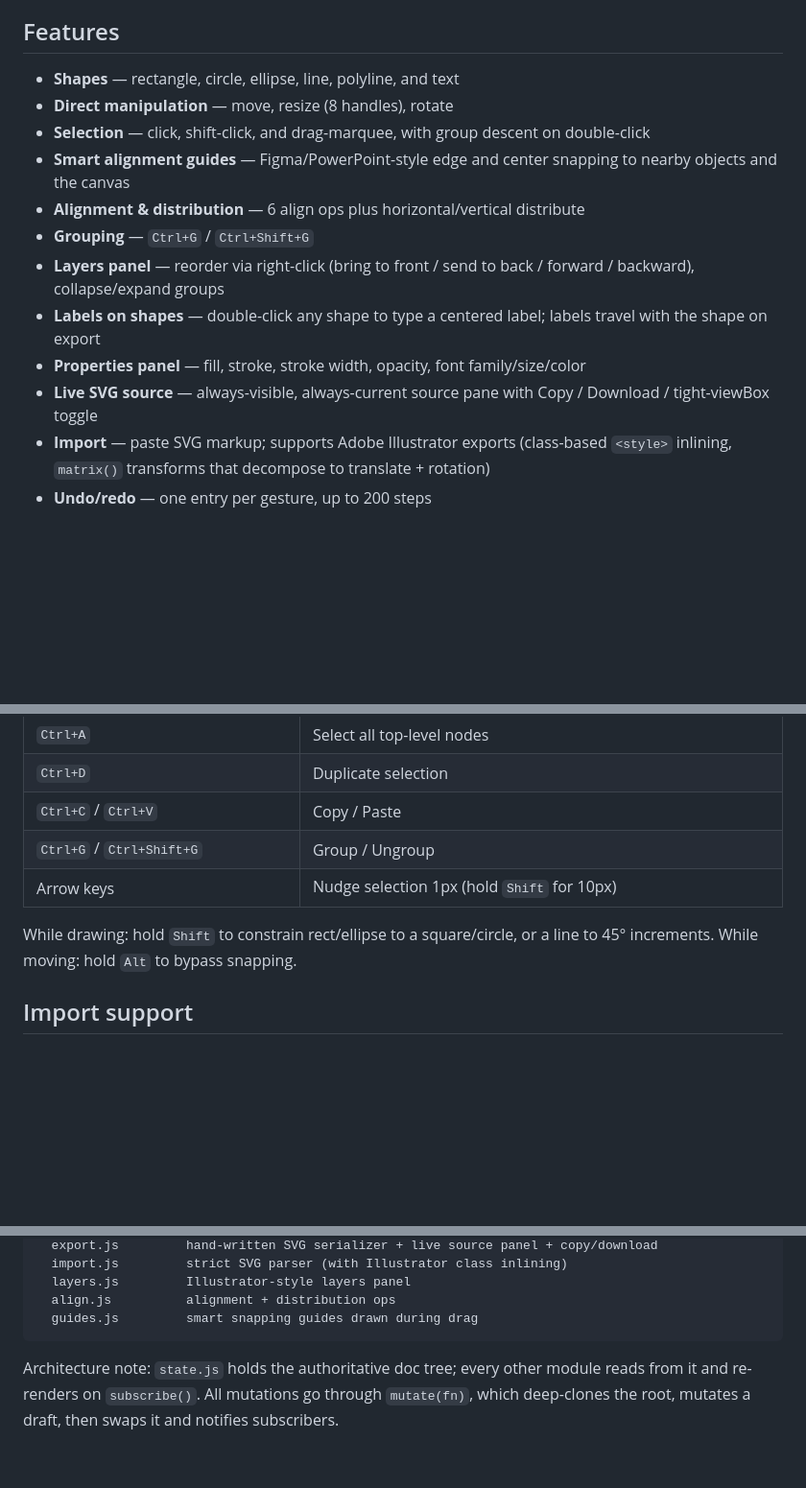
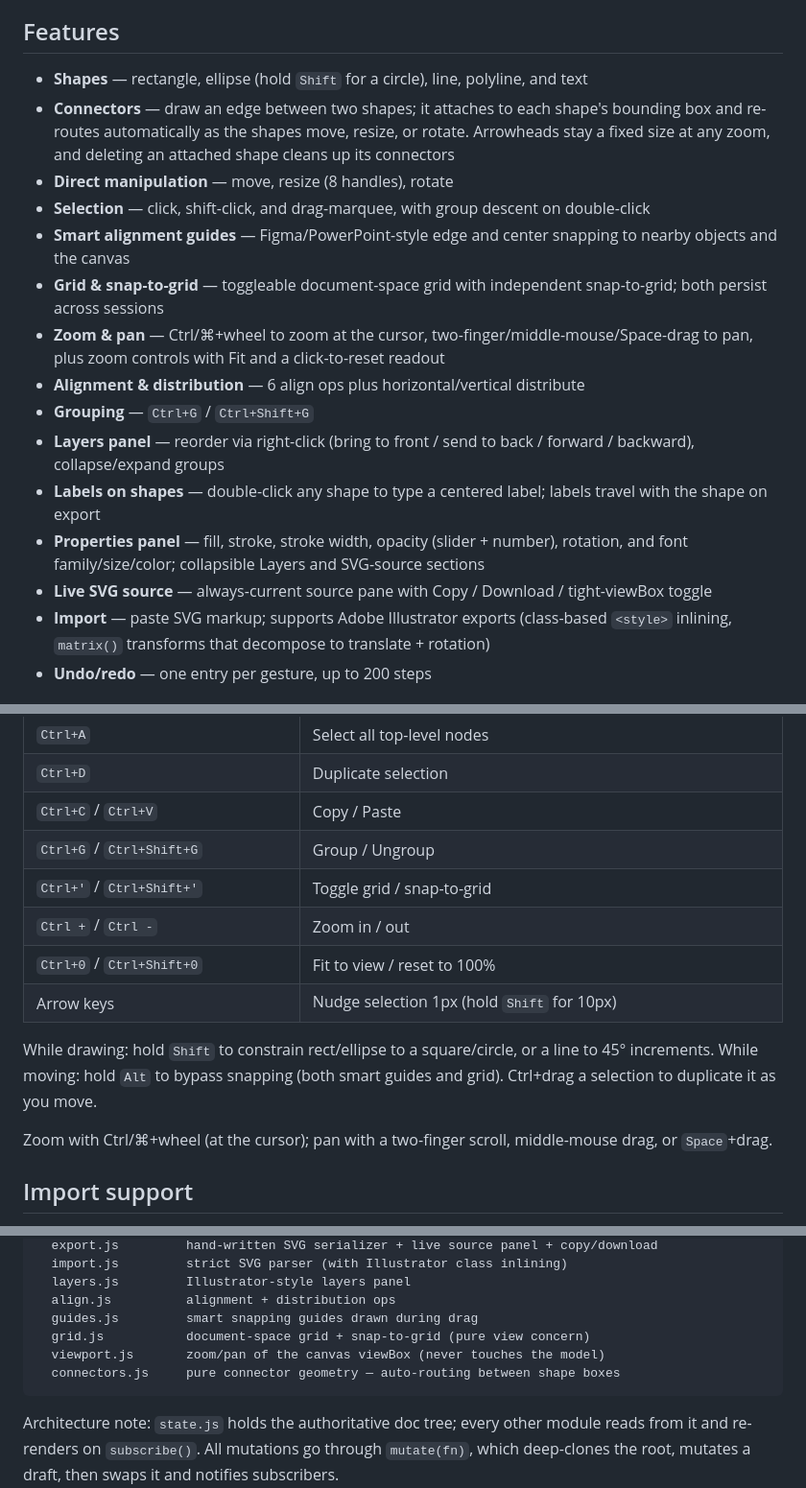
Before and after one commit to anilyesilkaya/euclid, a Markdown page: README.md, 3 parts joined by grey strips. Shown at 96% size. GitHub-like rendering; blank space fills up the shorter version.

Commit message:
Update README for zoom/pan, grid, connectors, and tool changes
Bring the docs current with the canvas-dynamics work: connectors,
grid + snap-to-grid, zoom/pan, rotation and opacity-number inputs,
collapsible panels, and the circle-tool → Shift+Ellipse change.
Refresh the shortcut table and project layout accordingly.

````diff
--- a/README.md
+++ b/README.md
@@ -4,16 +4,19 @@ A tiny, zero-dependency SVG editor that runs in the browser. Draw primitives, ar
 
 ## Features
 
-- **Shapes** — rectangle, circle, ellipse, line, polyline, and text
+- **Shapes** — rectangle, ellipse (hold `Shift` for a circle), line, polyline, and text
+- **Connectors** — draw an edge between two shapes; it attaches to each shape's bounding box and re-routes automatically as the shapes move, resize, or rotate. Arrowheads stay a fixed size at any zoom, and deleting an attached shape cleans up its connectors
 - **Direct manipulation** — move, resize (8 handles), rotate
 - **Selection** — click, shift-click, and drag-marquee, with group descent on double-click
 - **Smart alignment guides** — Figma/PowerPoint-style edge and center snapping to nearby objects and the canvas
+- **Grid & snap-to-grid** — toggleable document-space grid with independent snap-to-grid; both persist across sessions
+- **Zoom & pan** — Ctrl/⌘+wheel to zoom at the cursor, two-finger/middle-mouse/Space-drag to pan, plus zoom controls with Fit and a click-to-reset readout
 - **Alignment & distribution** — 6 align ops plus horizontal/vertical distribute
 - **Grouping** — `Ctrl+G` / `Ctrl+Shift+G`
 - **Layers panel** — reorder via right-click (bring to front / send to back / forward / backward), collapse/expand groups
 - **Labels on shapes** — double-click any shape to type a centered label; labels travel with the shape on export
-- **Properties panel** — fill, stroke, stroke width, opacity, font family/size/color
-- **Live SVG source** — always-visible, always-current source pane with Copy / Download / tight-viewBox toggle
+- **Properties panel** — fill, stroke, stroke width, opacity (slider + number), rotation, and font family/size/color; collapsible Layers and SVG-source sections
+- **Live SVG source** — always-current source pane with Copy / Download / tight-viewBox toggle
 - **Import** — paste SVG markup; supports Adobe Illustrator exports (class-based `<style>` inlining, `matrix()` transforms that decompose to translate + rotation)
 - **Undo/redo** — one entry per gesture, up to 200 steps
 
@@ -53,9 +56,14 @@ fetched over `file://`, the modular sources themselves need a static server —
 | `Ctrl+D` | Duplicate selection |
 | `Ctrl+C` / `Ctrl+V` | Copy / Paste |
 | `Ctrl+G` / `Ctrl+Shift+G` | Group / Ungroup |
+| `Ctrl+'` / `Ctrl+Shift+'` | Toggle grid / snap-to-grid |
+| `Ctrl +` / `Ctrl -` | Zoom in / out |
+| `Ctrl+0` / `Ctrl+Shift+0` | Fit to view / reset to 100% |
 | Arrow keys | Nudge selection 1px (hold `Shift` for 10px) |
 
-While drawing: hold `Shift` to constrain rect/ellipse to a square/circle, or a line to 45° increments. While moving: hold `Alt` to bypass snapping.
+While drawing: hold `Shift` to constrain rect/ellipse to a square/circle, or a line to 45° increments. While moving: hold `Alt` to bypass snapping (both smart guides and grid). Ctrl+drag a selection to duplicate it as you move.
+
+Zoom with Ctrl/⌘+wheel (at the cursor); pan with a two-finger scroll, middle-mouse drag, or `Space`+drag.
 
 ## Import support
 
@@ -85,6 +93,9 @@ js/
   layers.js         Illustrator-style layers panel
   align.js          alignment + distribution ops
   guides.js         smart snapping guides drawn during drag
+  grid.js           document-space grid + snap-to-grid (pure view concern)
+  viewport.js       zoom/pan of the canvas viewBox (never touches the model)
+  connectors.js     pure connector geometry — auto-routing between shape boxes
 ```
 
 Architecture note: `state.js` holds the authoritative doc tree; every other module reads from it and re-renders on `subscribe()`. All mutations go through `mutate(fn)`, which deep-clones the root, mutates a draft, then swaps it and notifies subscribers.
````
Also changed, not shown: other parts of README.md (+1 -1 lines).
